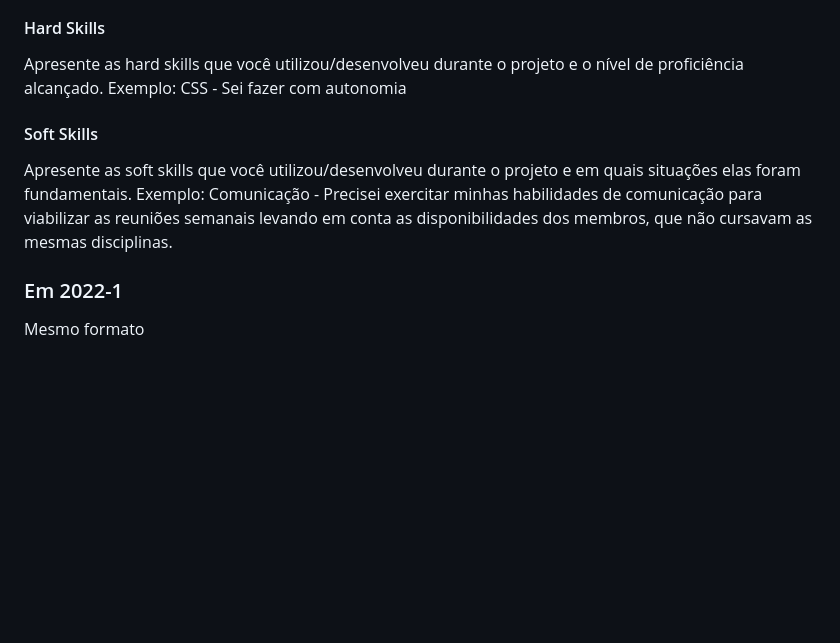
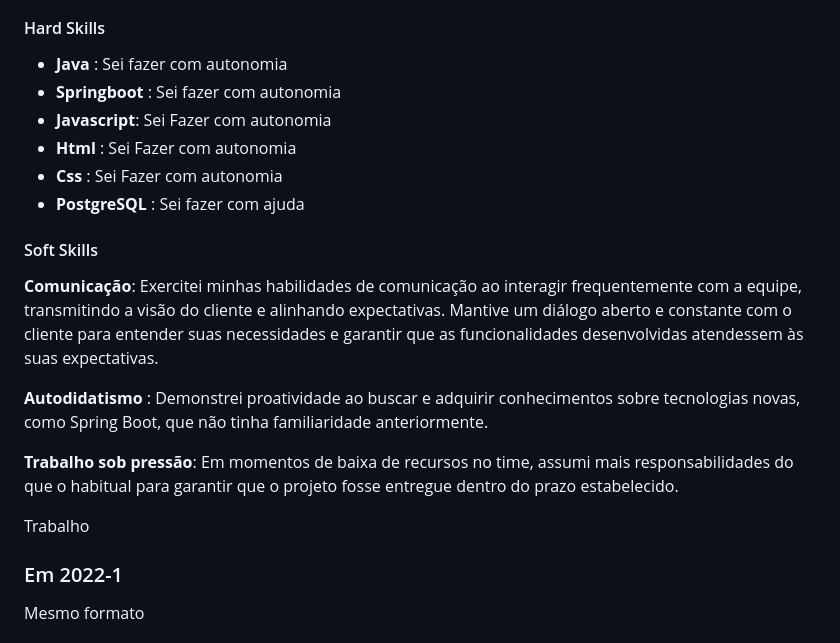
Before and after one commit to laroyprado/Bertoti, a Markdown page: Metodologia/Readme.md, the part around one of its changes. Rendered like a GitHub page; blank space fills up the shorter version.

```diff
--- a/Metodologia/Readme.md
+++ b/Metodologia/Readme.md
@@ -41,9 +80,22 @@ Apresente suas contribuições no projeto. Foque nas funcionalidades em que voc
 
 #### Hard Skills
-Apresente as hard skills que você utilizou/desenvolveu durante o projeto e o nível de proficiência alcançado. Exemplo: CSS - Sei fazer com autonomia
+
+- **Java** : Sei fazer com autonomia
+- **Springboot** : Sei fazer com autonomia
+- **Javascript**: Sei Fazer com autonomia
+- **Html** : Sei Fazer com autonomia
+- **Css** : Sei Fazer com autonomia
+- **PostgreSQL** : Sei fazer com ajuda
 
 #### Soft Skills
-Apresente as soft skills que você utilizou/desenvolveu durante o projeto e em quais situações elas foram fundamentais. Exemplo: Comunicação - Precisei exercitar minhas habilidades de comunicação para viabilizar as reuniões semanais levando em conta as disponibilidades dos membros, que não cursavam as mesmas disciplinas.
+
+**Comunicação**: Exercitei minhas habilidades de comunicação ao interagir frequentemente com a equipe, transmitindo a visão do cliente e alinhando expectativas. Mantive um diálogo aberto e constante com o cliente para entender suas necessidades e garantir que as funcionalidades desenvolvidas atendessem às suas expectativas.
+
+**Autodidatismo** : Demonstrei proatividade ao buscar e adquirir conhecimentos sobre tecnologias novas, como Spring Boot, que não tinha familiaridade anteriormente.
+
+**Trabalho sob pressão**: Em momentos de baixa de recursos no time, assumi mais responsabilidades do que o habitual para garantir que o projeto fosse entregue dentro do prazo estabelecido.
+
+Trabalho
 
 
 
```
Also changed, not shown: other parts of Metodologia/Readme.md (+49 -10 lines).
